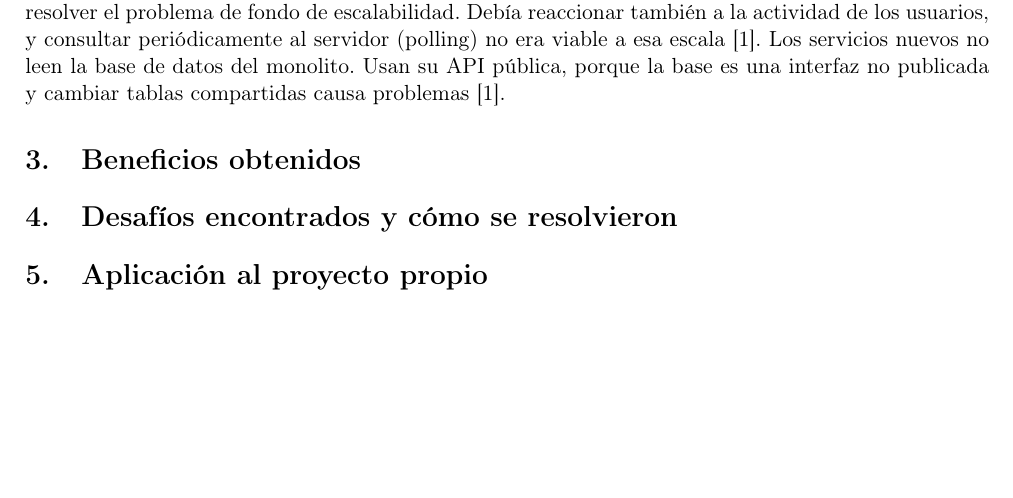
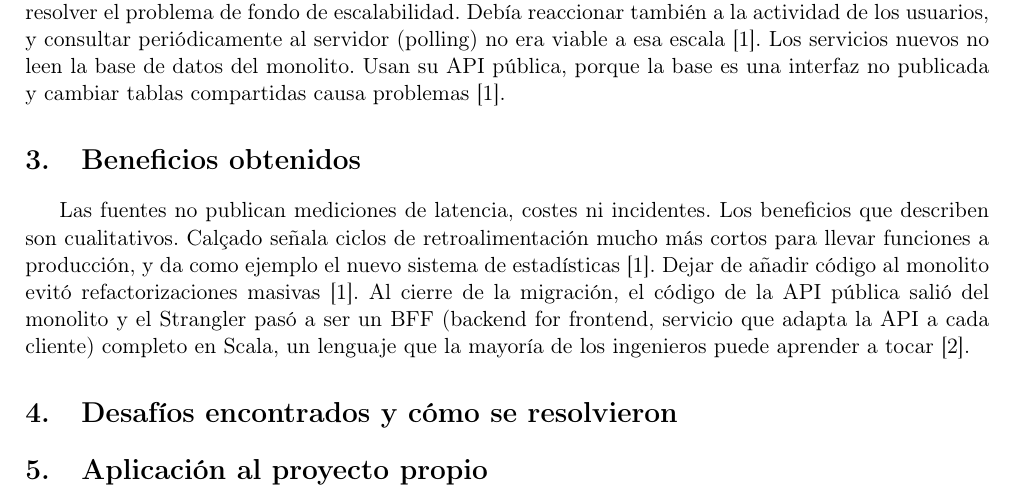
Before and after one commit to ereinosov/app-dist-form-ic-01, a LaTeX document (main.tex): part of page 2 of 4, cut so that both start at the same text, the shorter picture padded with empty space. Compiled offline with pdfLaTeX.

Commit message:
agrego apartado 3

```diff
--- a/main.tex
+++ b/main.tex
@@ -47,6 +47,8 @@ Todo vivía en un solo código. La aplicación Rails, con MRI, memcached y MySQL
 
 \section{Beneficios obtenidos}
 
+Las fuentes no publican mediciones de latencia, costes ni incidentes. Los beneficios que describen son cualitativos. Calçado señala ciclos de retroalimentación mucho más cortos para llevar funciones a producción, y da como ejemplo el nuevo sistema de estadísticas~\cite{calcado2014monolith}. Dejar de añadir código al monolito evitó refactorizaciones masivas~\cite{calcado2014monolith}. Al cierre de la migración, el código de la API pública salió del monolito y el Strangler pasó a ser un BFF (backend for frontend, servicio que adapta la API a cada cliente) completo en Scala, un lenguaje que la mayoría de los ingenieros puede aprender a tocar~\cite{obrien2022strangler}.
+
 \section{Desafíos encontrados y cómo se resolvieron}
 
 \section{Aplicación al proyecto propio}
```
